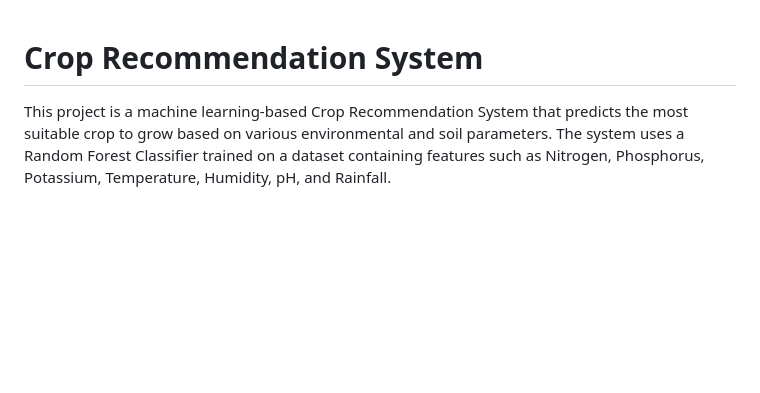
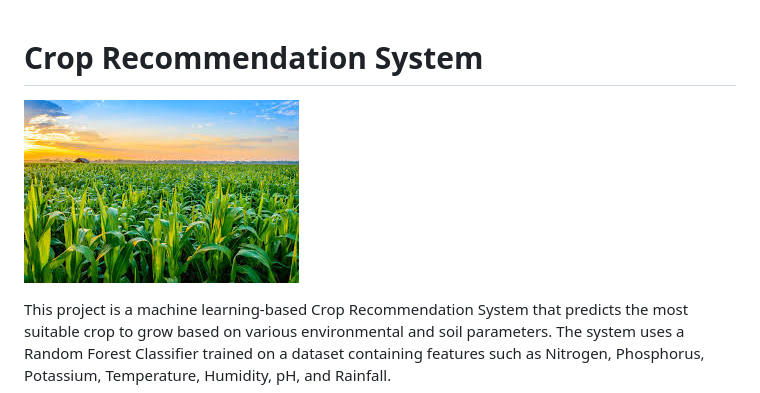
Before and after one commit to Pratham-gupta-235/ML-and-DL-Projects, a Markdown page: Crop Recomendation System/README.md, the part around the change. GitHub-like rendering; pictures changed too: Crop Recomendation System/download.jpeg (added); blank space fills up the shorter version.

```diff
--- a/Crop Recomendation System/README.md
+++ b/Crop Recomendation System/README.md
@@ -1,4 +1,6 @@
 # Crop Recommendation System
+
+![alt text](download.jpeg)
 
 This project is a machine learning-based Crop Recommendation System that predicts the most suitable crop to grow based on various environmental and soil parameters. The system uses a Random Forest Classifier trained on a dataset containing features such as Nitrogen, Phosphorus, Potassium, Temperature, Humidity, pH, and Rainfall.
 
```
